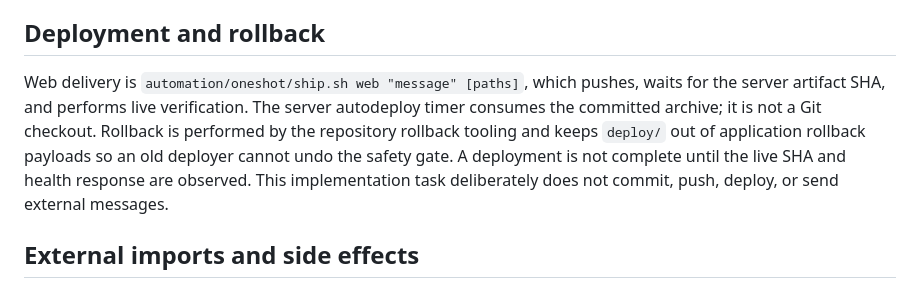
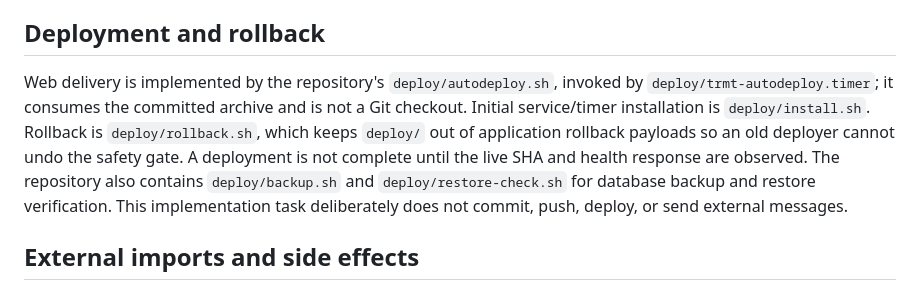
Before and after one commit to seeya5555-sys/teammanagement, a Markdown page: ARCHITECTURE.md, the part around the change. GitHub-like rendering.

```diff
--- a/ARCHITECTURE.md
+++ b/ARCHITECTURE.md
@@ -160,14 +160,15 @@ mutate production files.
 
 ## Deployment and rollback
 
-Web delivery is `automation/oneshot/ship.sh web "message" [paths]`, which
-pushes, waits for the server artifact SHA, and performs live verification.
-The server autodeploy timer consumes the committed archive; it is not a Git
-checkout.  Rollback is performed by the repository rollback tooling and keeps
-`deploy/` out of application rollback payloads so an old deployer cannot undo
-the safety gate.  A deployment is not complete until the live SHA and health
-response are observed.  This implementation task deliberately does not
-commit, push, deploy, or send external messages.
+Web delivery is implemented by the repository's `deploy/autodeploy.sh`, invoked
+by `deploy/trmt-autodeploy.timer`; it consumes the committed archive and is not
+a Git checkout. Initial service/timer installation is `deploy/install.sh`.
+Rollback is `deploy/rollback.sh`, which keeps `deploy/` out of application
+rollback payloads so an old deployer cannot undo the safety gate. A deployment
+is not complete until the live SHA and health response are observed. The
+repository also contains `deploy/backup.sh` and `deploy/restore-check.sh` for
+database backup and restore verification. This implementation task deliberately
+does not commit, push, deploy, or send external messages.
 
 ## External imports and side effects
 
```
Also changed, not shown: README.md (+90 -62 lines).
